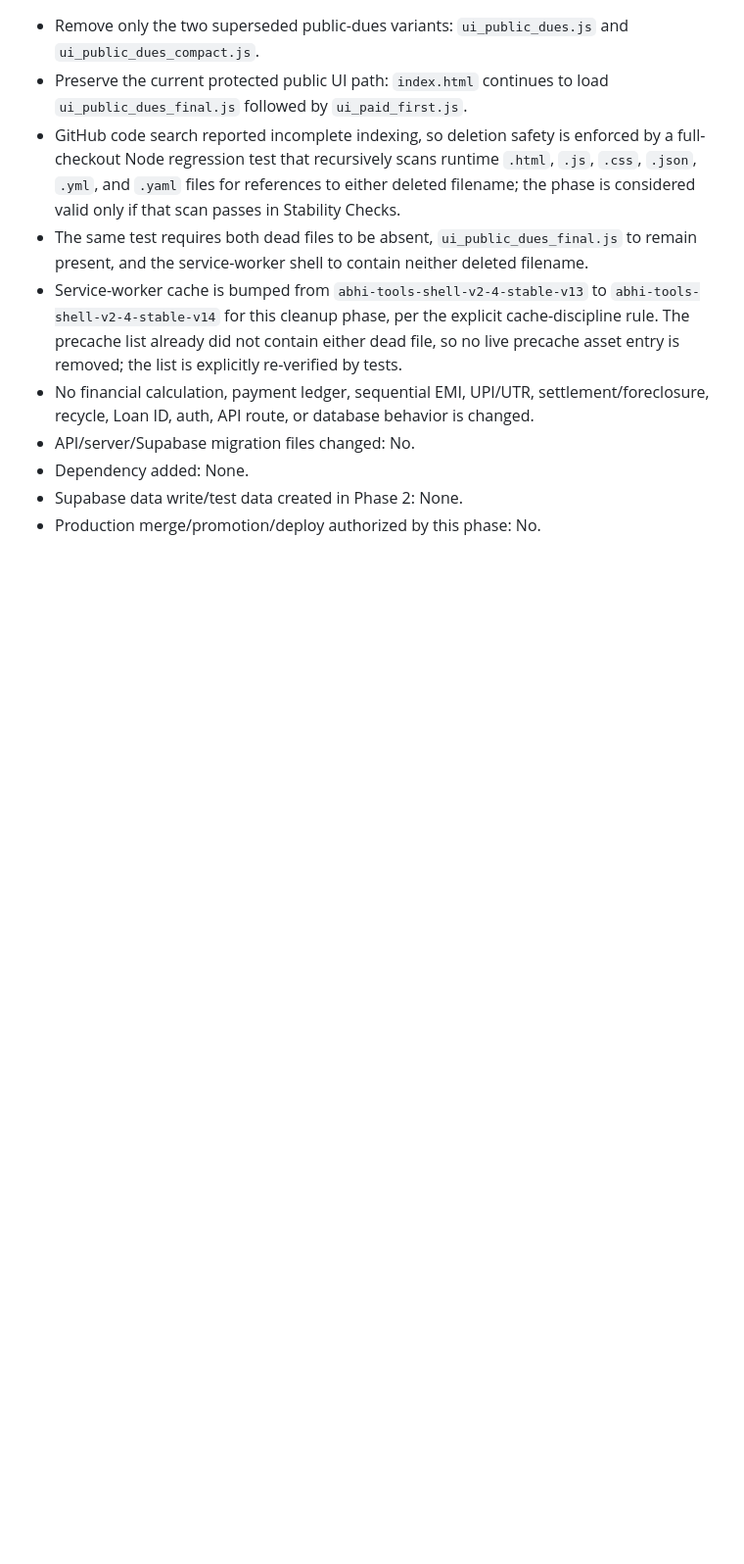
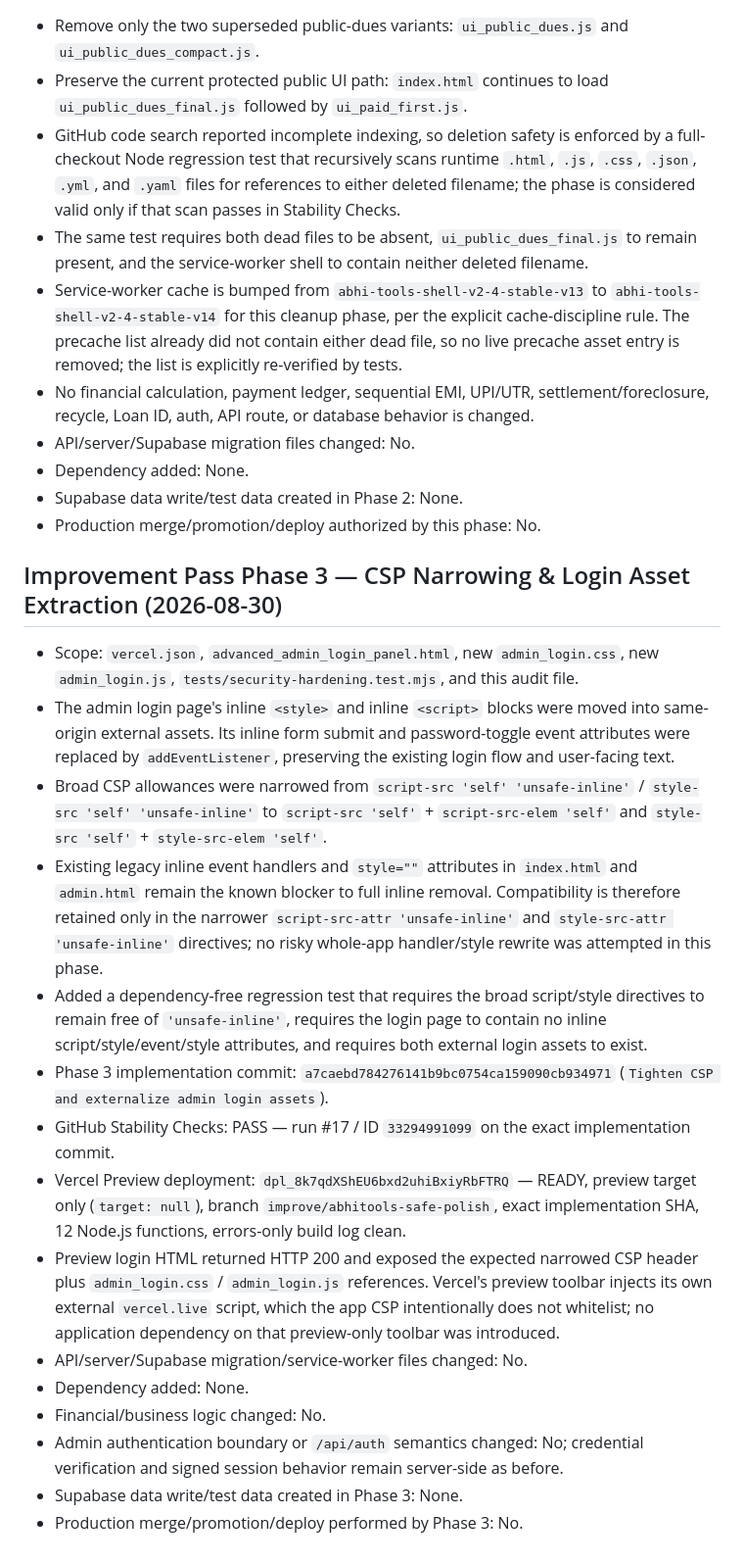
Before and after one commit to Abhishek7763/Abhitools, a Markdown page: STABILITY_AUDIT.md, the part around one of its changes. Shown at 98% size. Drawn GitHub-style; blank space fills up the shorter version.

Commit message:
Document Phase 3 CSP verification

```diff
--- a/STABILITY_AUDIT.md
+++ b/STABILITY_AUDIT.md
@@ -215,3 +215,21 @@ Before a polish/release PR is merged:
 - Dependency added: None.
 - Supabase data write/test data created in Phase 2: None.
 - Production merge/promotion/deploy authorized by this phase: No.
+
+## Improvement Pass Phase 3 — CSP Narrowing & Login Asset Extraction (2026-08-30)
+
+- Scope: `vercel.json`, `advanced_admin_login_panel.html`, new `admin_login.css`, new `admin_login.js`, `tests/security-hardening.test.mjs`, and this audit file.
+- The admin login page's inline `<style>` and inline `<script>` blocks were moved into same-origin external assets. Its inline form submit and password-toggle event attributes were replaced by `addEventListener`, preserving the existing login flow and user-facing text.
+- Broad CSP allowances were narrowed from `script-src 'self' 'unsafe-inline'` / `style-src 'self' 'unsafe-inline'` to `script-src 'self'` + `script-src-elem 'self'` and `style-src 'self'` + `style-src-elem 'self'`.
+- Existing legacy inline event handlers and `style=""` attributes in `index.html` and `admin.html` remain the known blocker to full inline removal. Compatibility is therefore retained only in the narrower `script-src-attr 'unsafe-inline'` and `style-src-attr 'unsafe-inline'` directives; no risky whole-app handler/style rewrite was attempted in this phase.
+- Added a dependency-free regression test that requires the broad script/style directives to remain free of `'unsafe-inline'`, requires the login page to contain no inline script/style/event/style attributes, and requires both external login assets to exist.
+- Phase 3 implementation commit: `a7caebd784276141b9bc0754ca159090cb934971` (`Tighten CSP and externalize admin login assets`).
+- GitHub Stability Checks: PASS — run #17 / ID `33294991099` on the exact implementation commit.
+- Vercel Preview deployment: `dpl_8k7qdXShEU6bxd2uhiBxiyRbFTRQ` — READY, preview target only (`target: null`), branch `improve/abhitools-safe-polish`, exact implementation SHA, 12 Node.js functions, errors-only build log clean.
+- Preview login HTML returned HTTP 200 and exposed the expected narrowed CSP header plus `admin_login.css` / `admin_login.js` references. Vercel's preview toolbar injects its own external `vercel.live` script, which the app CSP intentionally does not whitelist; no application dependency on that preview-only toolbar was introduced.
+- API/server/Supabase migration/service-worker files changed: No.
+- Dependency added: None.
+- Financial/business logic changed: No.
+- Admin authentication boundary or `/api/auth` semantics changed: No; credential verification and signed session behavior remain server-side as before.
+- Supabase data write/test data created in Phase 3: None.
+- Production merge/promotion/deploy performed by Phase 3: No.
```
Also changed, not shown: other parts of STABILITY_AUDIT.md (+1 -1 lines).
